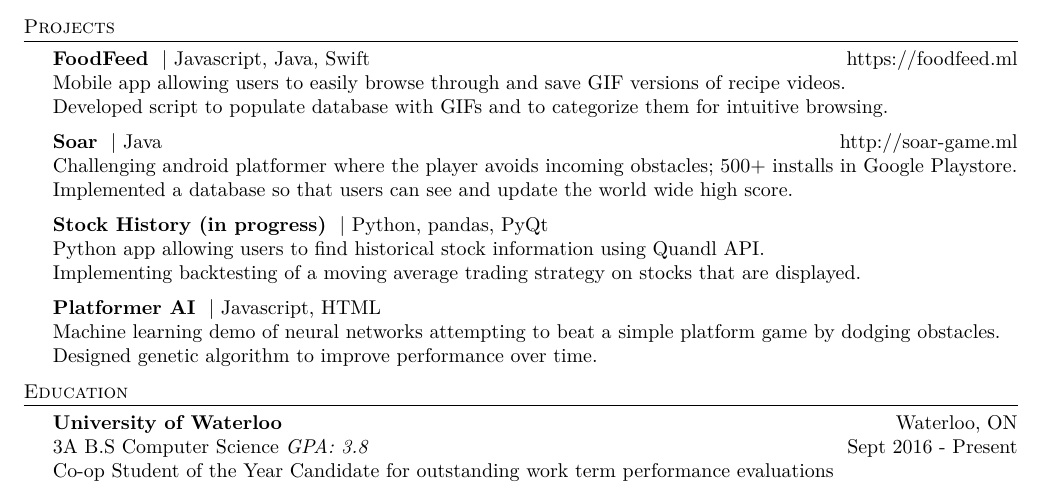
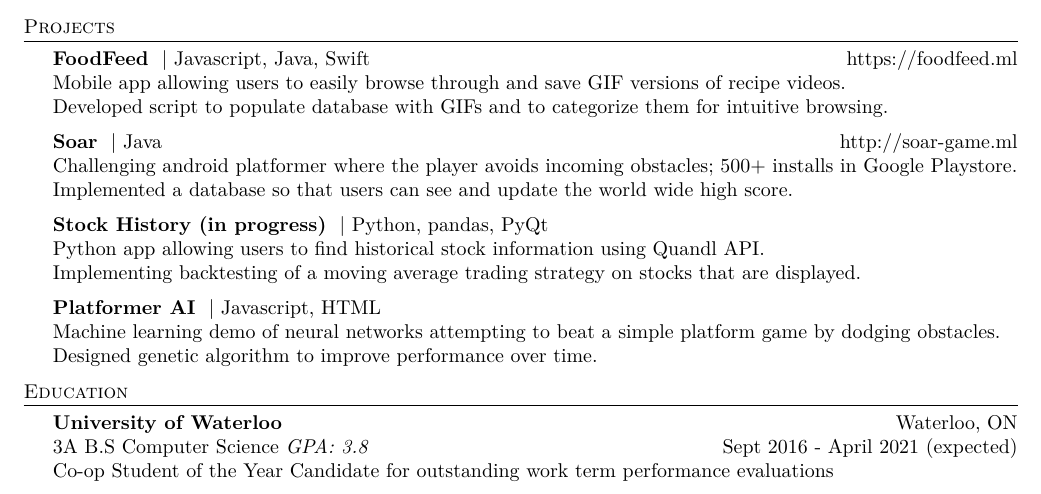
Before and after one commit to loicmurumba/resume, a LaTeX CV (resume.tex): part of the page, cut so that both start at the same text. Compiled offline with pdfLaTeX.

Commit message:
Add expected graduation

```diff
--- a/resume.tex
+++ b/resume.tex
@@ -149,7 +149,7 @@ Designed genetic algorithm to improve performance over time.\\
 %==== Education ====%
 \header{Education}
 \textbf{University of Waterloo}\hfill Waterloo, ON\\
-3A B.S Computer Science \textit{GPA: 3.8} \hfill Sept 2016 - Present\\
+3A B.S Computer Science \textit{GPA: 3.8} \hfill Sept 2016 - April 2021 (expected)\\
 Co-op Student of the Year Candidate for outstanding work term performance evaluations
 
 
```
Also changed, not shown: resume.pdf.
